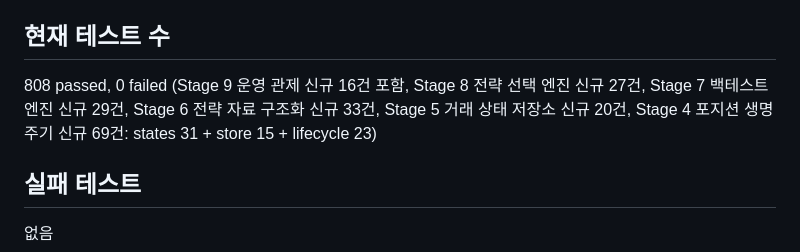
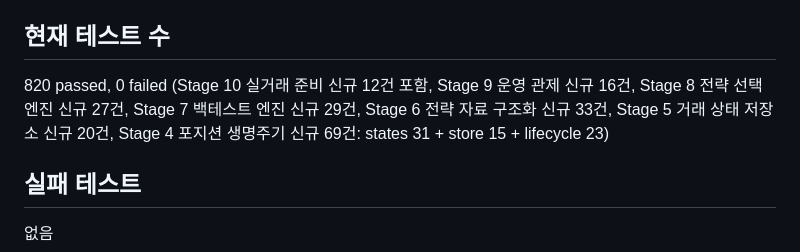
Before and after one commit to babucato-byte/us-stock-trading, a Markdown page: docs/autonomous/CURRENT_STATUS.md, the part around one of its changes. Rendered like a GitHub page.

```diff
--- a/docs/autonomous/CURRENT_STATUS.md
+++ b/docs/autonomous/CURRENT_STATUS.md
@@ -397,9 +424,10 @@ binary kill switch(`kill_switch.is_trading_halted()`)와 다단계 kill switch
 - 전체 회귀 267 passed(레포 루트 `pytest -q`/`python -m pytest -q` 동일), 실제 외부 API 호출 0회, `order_history.csv` 해시 불변, 운영 파일 변경 없음 확인.
 
 ## 현재 테스트 수
-808 passed, 0 failed (Stage 9 운영 관제 신규 16건 포함, Stage 8 전략 선택 엔진 신규 27건, Stage 7
-백테스트 엔진 신규 29건, Stage 6 전략 자료 구조화 신규 33건, Stage 5 거래 상태 저장소 신규 20건,
-Stage 4 포지션 생명주기 신규 69건: states 31 + store 15 + lifecycle 23)
+820 passed, 0 failed (Stage 10 실거래 준비 신규 12건 포함, Stage 9 운영 관제 신규 16건, Stage 8
+전략 선택 엔진 신규 27건, Stage 7 백테스트 엔진 신규 29건, Stage 6 전략 자료 구조화 신규 33건,
+Stage 5 거래 상태 저장소 신규 20건, Stage 4 포지션 생명주기 신규 69건: states 31 + store 15 +
+lifecycle 23)
 
 ## 실패 테스트
 없음
```
Also changed, not shown: other parts of docs/autonomous/CURRENT_STATUS.md (+42 -12 lines), docs/autonomous/SCALPING_V1_ROADMAP.md (+15 -0 lines).
